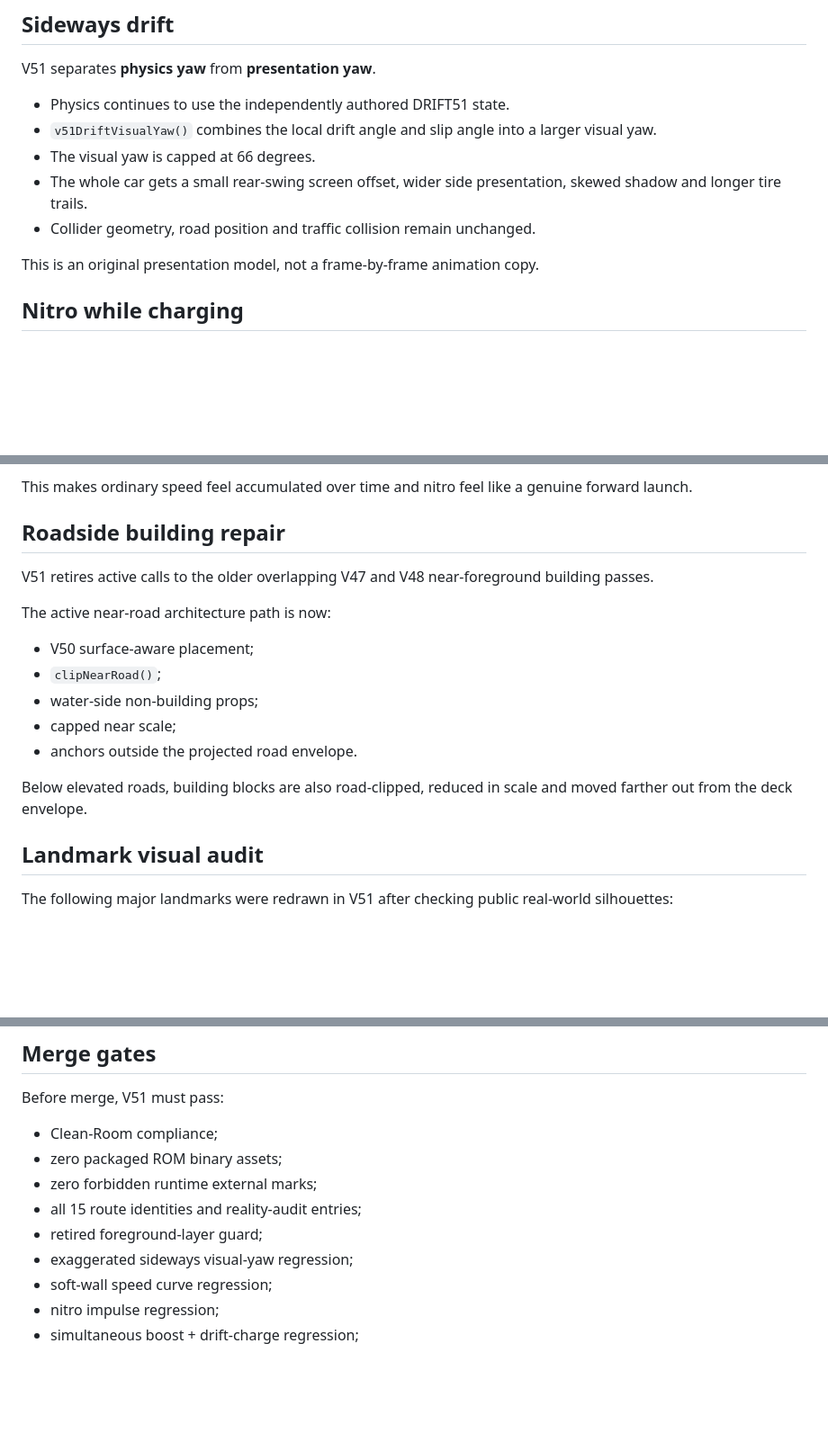
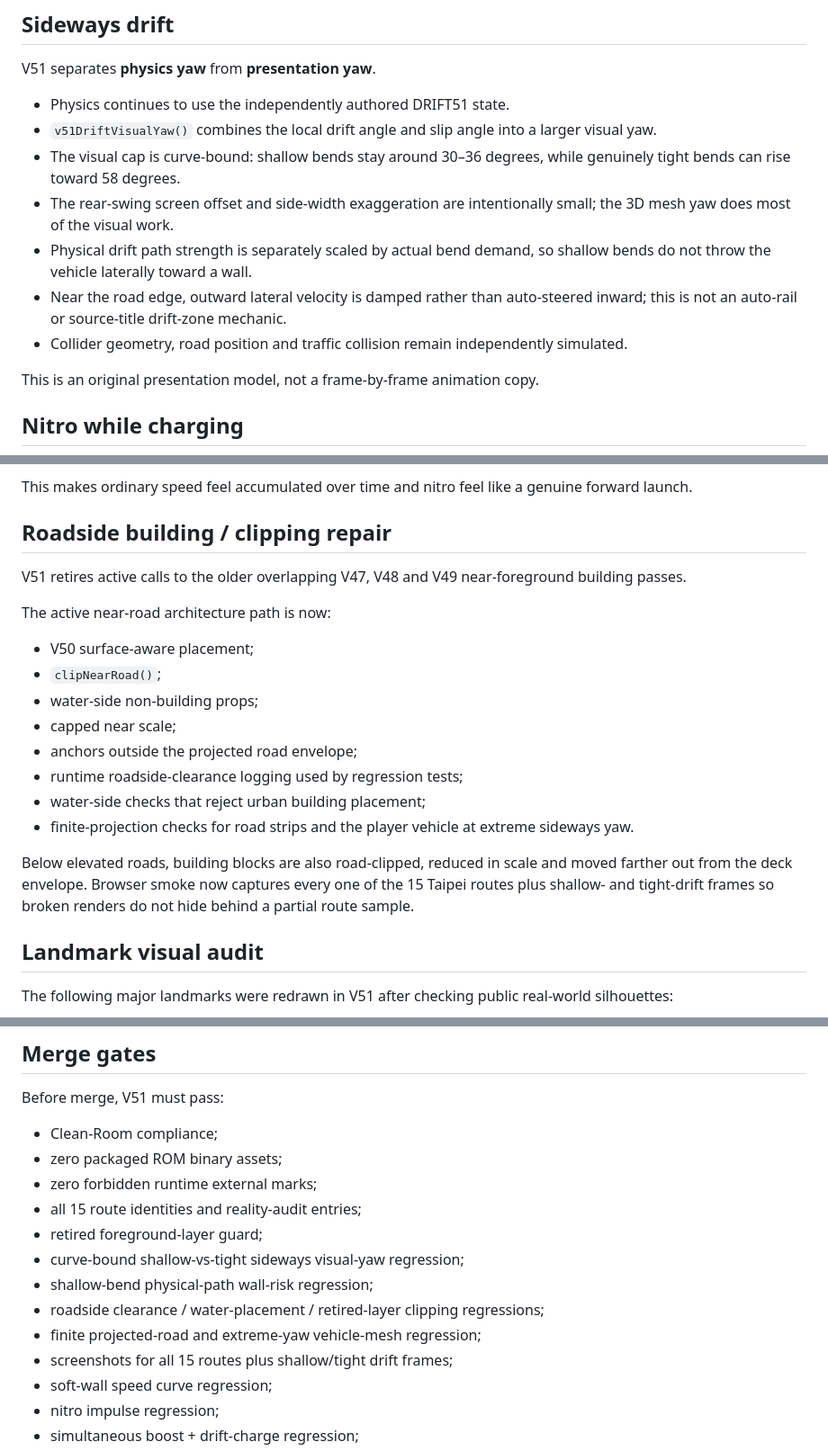
Before and after one commit to kevin781130-netizen/Outrun-Taipei, a Markdown page: docs/V51_Sideways_Drift_Reality_Audit.md, 3 parts joined by grey strips. Shown at 90% size. Drawn GitHub-style; blank space fills up the shorter version.

Commit message:
Document V51 curve-aware drift path and anti-clipping audit

```diff
--- a/docs/V51_Sideways_Drift_Reality_Audit.md
+++ b/docs/V51_Sideways_Drift_Reality_Audit.md
@@ -18,9 +18,11 @@ V51 separates **physics yaw** from **presentation yaw**.
 
 - Physics continues to use the independently authored DRIFT51 state.
 - `v51DriftVisualYaw()` combines the local drift angle and slip angle into a larger visual yaw.
-- The visual yaw is capped at 66 degrees.
-- The whole car gets a small rear-swing screen offset, wider side presentation, skewed shadow and longer tire trails.
-- Collider geometry, road position and traffic collision remain unchanged.
+- The visual cap is curve-bound: shallow bends stay around 30–36 degrees, while genuinely tight bends can rise toward 58 degrees.
+- The rear-swing screen offset and side-width exaggeration are intentionally small; the 3D mesh yaw does most of the visual work.
+- Physical drift path strength is separately scaled by actual bend demand, so shallow bends do not throw the vehicle laterally toward a wall.
+- Near the road edge, outward lateral velocity is damped rather than auto-steered inward; this is not an auto-rail or source-title drift-zone mechanic.
+- Collider geometry, road position and traffic collision remain independently simulated.
 
 This is an original presentation model, not a frame-by-frame animation copy.
 
@@ -49,9 +51,9 @@ Nitro is separate:
 
 This makes ordinary speed feel accumulated over time and nitro feel like a genuine forward launch.
 
-## Roadside building repair
+## Roadside building / clipping repair
 
-V51 retires active calls to the older overlapping V47 and V48 near-foreground building passes.
+V51 retires active calls to the older overlapping V47, V48 and V49 near-foreground building passes.
 
 The active near-road architecture path is now:
 
@@ -59,9 +61,12 @@ The active near-road architecture path is now:
 - `clipNearRoad()`;
 - water-side non-building props;
 - capped near scale;
-- anchors outside the projected road envelope.
+- anchors outside the projected road envelope;
+- runtime roadside-clearance logging used by regression tests;
+- water-side checks that reject urban building placement;
+- finite-projection checks for road strips and the player vehicle at extreme sideways yaw.
 
-Below elevated roads, building blocks are also road-clipped, reduced in scale and moved farther out from the deck envelope.
+Below elevated roads, building blocks are also road-clipped, reduced in scale and moved farther out from the deck envelope. Browser smoke now captures every one of the 15 Taipei routes plus shallow- and tight-drift frames so broken renders do not hide behind a partial route sample.
 
 ## Landmark visual audit
 
@@ -121,7 +126,11 @@ Before merge, V51 must pass:
 - zero forbidden runtime external marks;
 - all 15 route identities and reality-audit entries;
 - retired foreground-layer guard;
-- exaggerated sideways visual-yaw regression;
+- curve-bound shallow-vs-tight sideways visual-yaw regression;
+- shallow-bend physical-path wall-risk regression;
+- roadside clearance / water-placement / retired-layer clipping regressions;
+- finite projected-road and extreme-yaw vehicle-mesh regression;
+- screenshots for all 15 routes plus shallow/tight drift frames;
 - soft-wall speed curve regression;
 - nitro impulse regression;
 - simultaneous boost + drift-charge regression;
```
